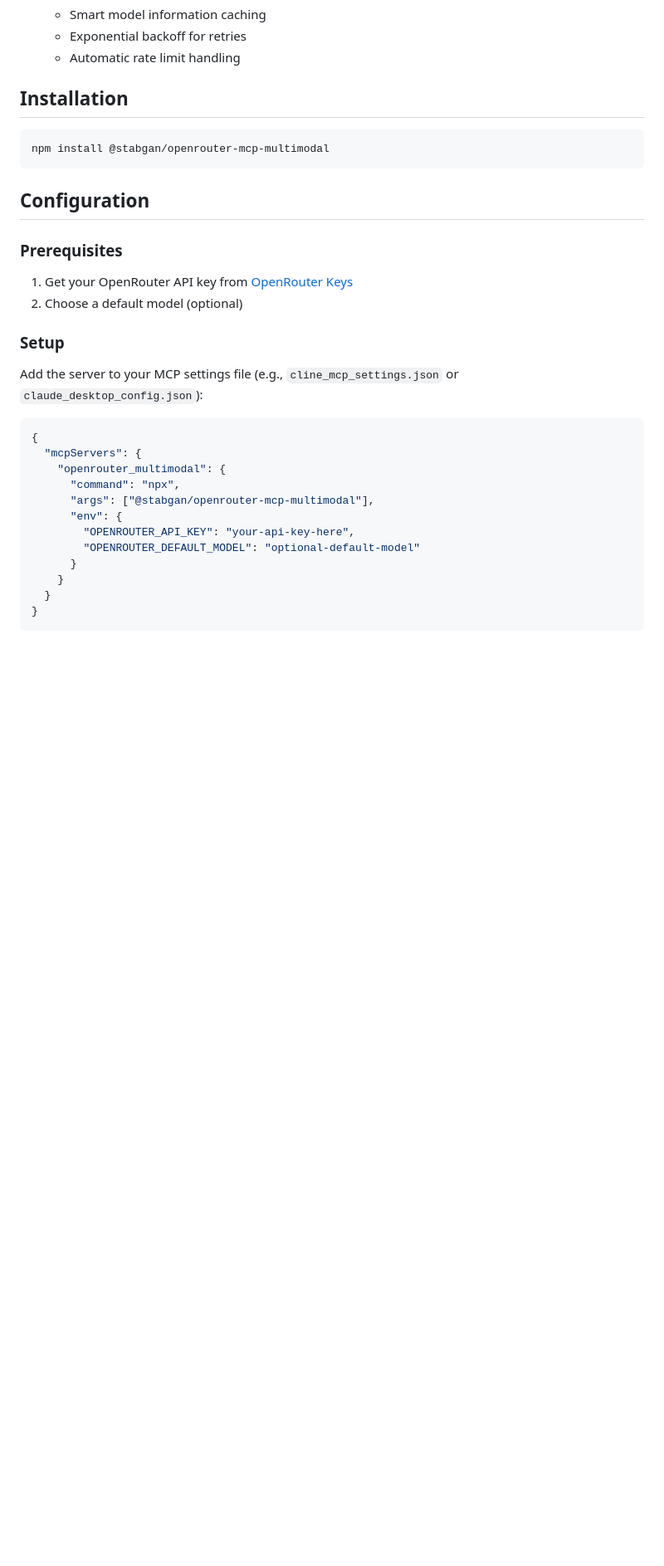
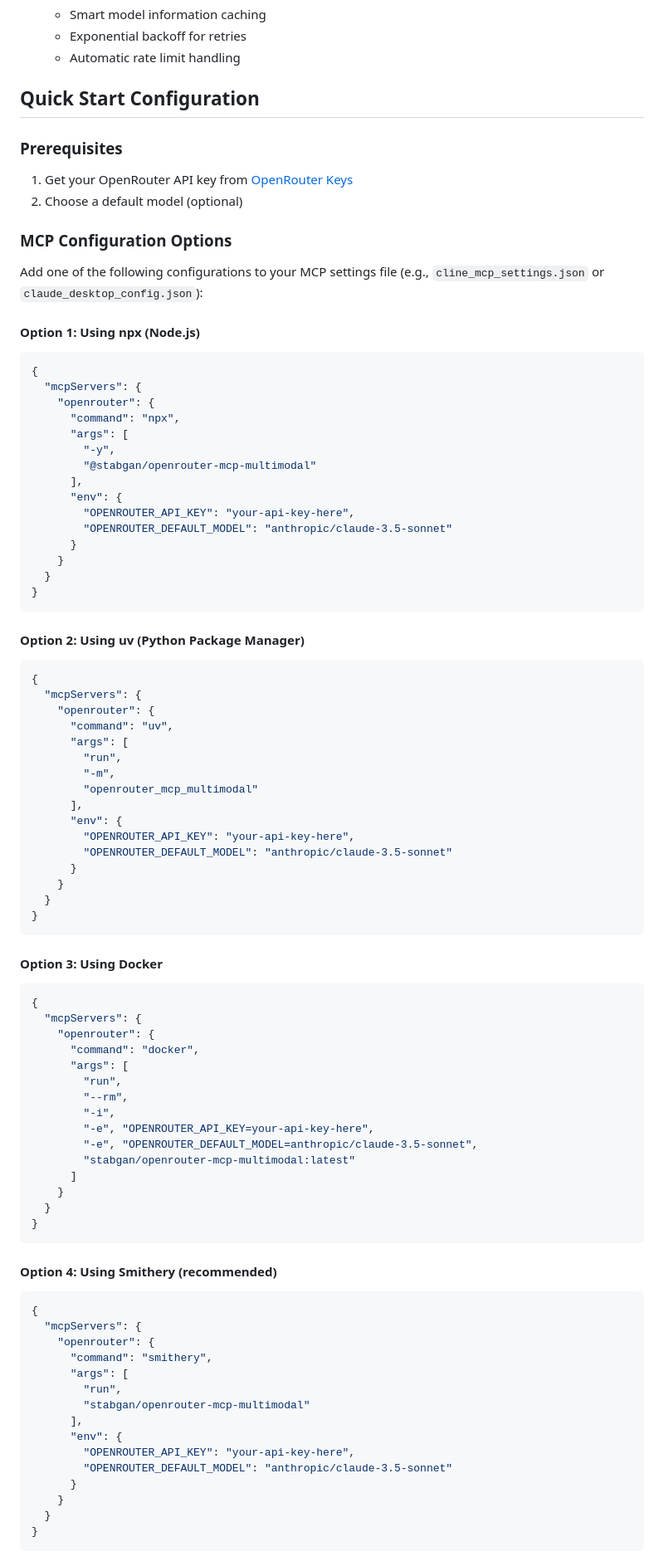
Before and after one commit to kuhnst-akros-ch/openrouter-mcp-multimodal, a Markdown page: README.md, the part around one of its changes. Shown at 83% size. Rendered like a GitHub page; blank space fills up the shorter version.

Commit message:
Update README with deployment options and MCP configuration examples

````diff
--- a/README.md
+++ b/README.md
@@ -26,32 +26,92 @@ An MCP (Model Context Protocol) server that provides chat and image analysis cap
   - Exponential backoff for retries
   - Automatic rate limit handling
 
-## Installation
-
-```bash
-npm install @stabgan/openrouter-mcp-multimodal
-```
-
-## Configuration
+## Quick Start Configuration
 
 ### Prerequisites
 
 1. Get your OpenRouter API key from [OpenRouter Keys](https://openrouter.ai/keys)
 2. Choose a default model (optional)
 
-### Setup
+### MCP Configuration Options
 
-Add the server to your MCP settings file (e.g., `cline_mcp_settings.json` or `claude_desktop_config.json`):
+Add one of the following configurations to your MCP settings file (e.g., `cline_mcp_settings.json` or `claude_desktop_config.json`):
+
+#### Option 1: Using npx (Node.js)
 
 ```json
 {
   "mcpServers": {
-    "openrouter_multimodal": {
+    "openrouter": {
       "command": "npx",
-      "args": ["@stabgan/openrouter-mcp-multimodal"],
+      "args": [
+        "-y",
+        "@stabgan/openrouter-mcp-multimodal"
+      ],
       "env": {
         "OPENROUTER_API_KEY": "your-api-key-here",
-        "OPENROUTER_DEFAULT_MODEL": "optional-default-model"
+        "OPENROUTER_DEFAULT_MODEL": "anthropic/claude-3.5-sonnet"
+      }
+    }
+  }
+}
+```
+
+#### Option 2: Using uv (Python Package Manager)
+
+```json
+{
+  "mcpServers": {
+    "openrouter": {
+      "command": "uv",
+      "args": [
+        "run",
+        "-m",
+        "openrouter_mcp_multimodal"
+      ],
+      "env": {
+        "OPENROUTER_API_KEY": "your-api-key-here",
+        "OPENROUTER_DEFAULT_MODEL": "anthropic/claude-3.5-sonnet"
+      }
+    }
+  }
+}
+```
+
+#### Option 3: Using Docker
+
+```json
+{
+  "mcpServers": {
+    "openrouter": {
+      "command": "docker",
+      "args": [
+        "run",
+        "--rm",
+        "-i",
+        "-e", "OPENROUTER_API_KEY=your-api-key-here",
+        "-e", "OPENROUTER_DEFAULT_MODEL=anthropic/claude-3.5-sonnet",
+        "stabgan/openrouter-mcp-multimodal:latest"
+      ]
+    }
+  }
+}
+```
+
+#### Option 4: Using Smithery (recommended)
+
+```json
+{
+  "mcpServers": {
+    "openrouter": {
+      "command": "smithery",
+      "args": [
+        "run",
+        "stabgan/openrouter-mcp-multimodal"
+      ],
+      "env": {
+        "OPENROUTER_API_KEY": "your-api-key-here",
+        "OPENROUTER_DEFAULT_MODEL": "anthropic/claude-3.5-sonnet"
       }
     }
   }
````
Also changed, not shown: other parts of README.md (+33 -7 lines).
